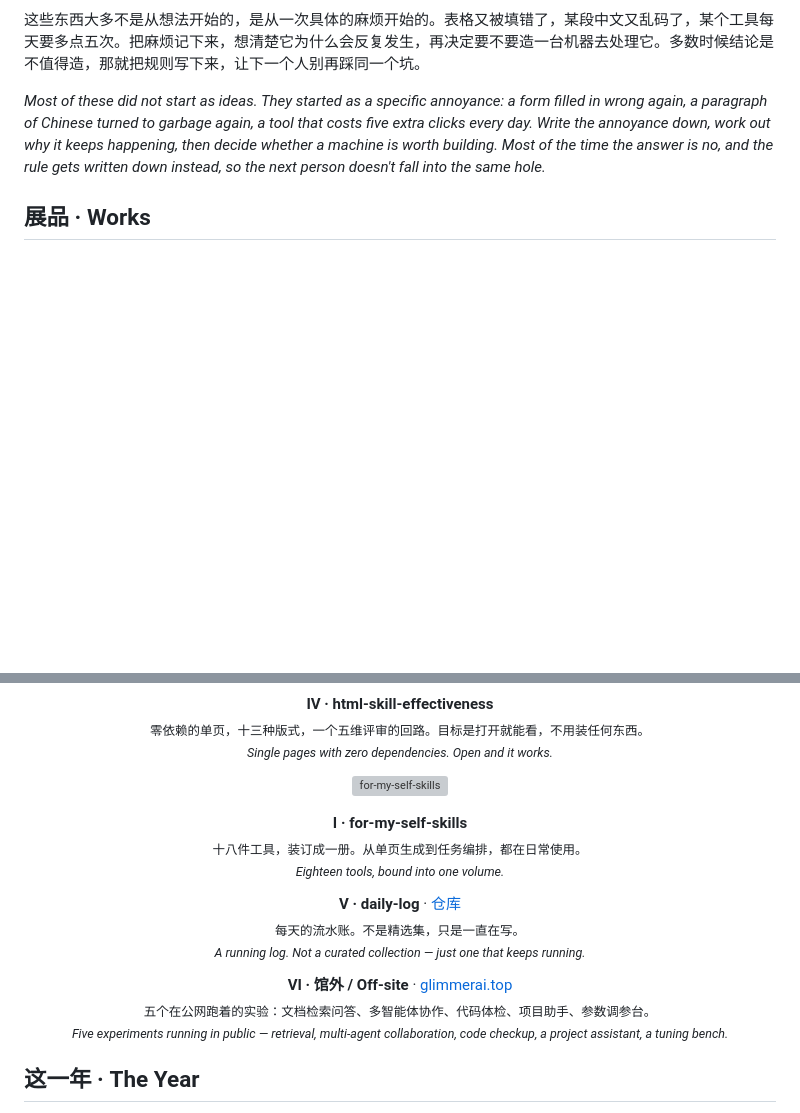
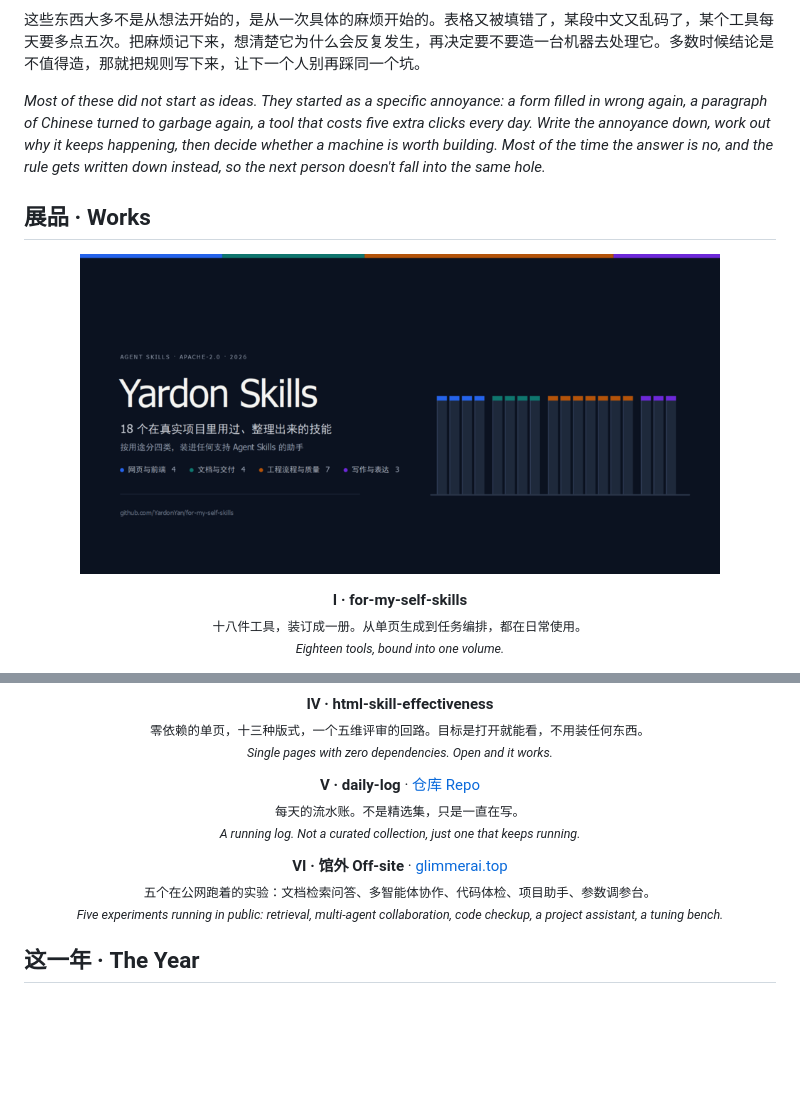
Before and after one commit to YardonYan/YardonYan, a Markdown page: README.md, 2 parts joined by grey strips. Drawn GitHub-style; pictures changed too: assets/works/for-my-self-skills.png (added); blank space fills up the shorter version; grey boxes are pictures that could not be loaded.

Commit message:
fix(readme): restore numeric order and repair the broken images
- exhibits back in Ⅰ-Ⅵ order; the ones without a screenshot keep their slot
- the skills cover is now a PNG, since the SVG failed to render through camo
- shield labels are URL-encoded, the raw Chinese was returning 400

```diff
--- a/README.md
+++ b/README.md
@@ -21,6 +21,18 @@
 *Most of these did not start as ideas. They started as a specific annoyance: a form filled in wrong again, a paragraph of Chinese turned to garbage again, a tool that costs five extra clicks every day. Write the annoyance down, work out why it keeps happening, then decide whether a machine is worth building. Most of the time the answer is no, and the rule gets written down instead, so the next person doesn't fall into the same hole.*
 
 ## 展品 · Works
+
+<p align="center">
+  <a href="https://github.com/YardonYan/for-my-self-skills">
+    <img src="./assets/works/for-my-self-skills.png" width="640" alt="for-my-self-skills">
+  </a>
+</p>
+
+<p align="center">
+<b>Ⅰ · for-my-self-skills</b><br>
+<sub>十八件工具，装订成一册。从单页生成到任务编排，都在日常使用。</sub><br>
+<sub><i>Eighteen tools, bound into one volume.</i></sub>
+</p>
 
 <p align="center">
   <a href="https://github.com/YardonYan/markdown-renderer-fix">
@@ -59,27 +71,15 @@
 </p>
 
 <p align="center">
-  <a href="https://github.com/YardonYan/for-my-self-skills">
-    <img src="./assets/works/for-my-self-skills.svg" width="640" alt="for-my-self-skills">
-  </a>
+<b>Ⅴ · daily-log</b> · <a href="https://github.com/YardonYan/daily-log">仓库 Repo</a><br>
+<sub>每天的流水账。不是精选集，只是一直在写。</sub><br>
+<sub><i>A running log. Not a curated collection, just one that keeps running.</i></sub>
 </p>
 
 <p align="center">
-<b>Ⅰ · for-my-self-skills</b><br>
-<sub>十八件工具，装订成一册。从单页生成到任务编排，都在日常使用。</sub><br>
-<sub><i>Eighteen tools, bound into one volume.</i></sub>
-</p>
-
-<p align="center">
-<b>Ⅴ · daily-log</b> · <a href="https://github.com/YardonYan/daily-log">仓库</a><br>
-<sub>每天的流水账。不是精选集，只是一直在写。</sub><br>
-<sub><i>A running log. Not a curated collection — just one that keeps running.</i></sub>
-</p>
-
-<p align="center">
-<b>Ⅵ · 馆外 / Off-site</b> · <a href="https://glimmerai.top">glimmerai.top</a><br>
+<b>Ⅵ · 馆外 Off-site</b> · <a href="https://glimmerai.top">glimmerai.top</a><br>
 <sub>五个在公网跑着的实验：文档检索问答、多智能体协作、代码体检、项目助手、参数调参台。</sub><br>
-<sub><i>Five experiments running in public — retrieval, multi-agent collaboration, code checkup, a project assistant, a tuning bench.</i></sub>
+<sub><i>Five experiments running in public: retrieval, multi-agent collaboration, code checkup, a project assistant, a tuning bench.</i></sub>
 </p>
 
 ## 这一年 · The Year
```
Also changed, not shown: other parts of README.md (+3 -3 lines), 1 other file.
